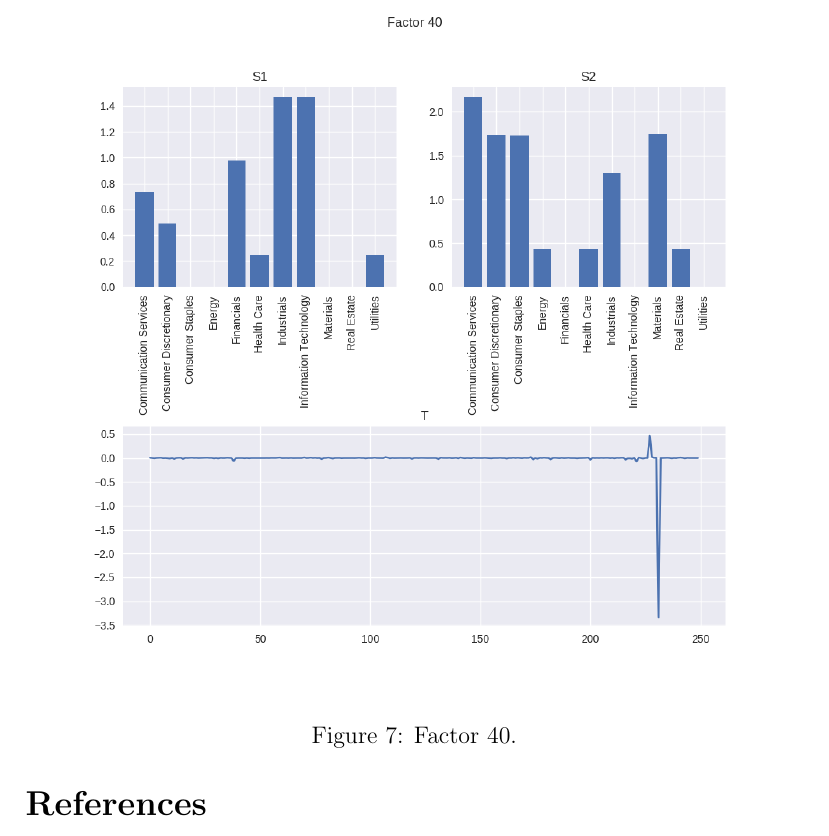
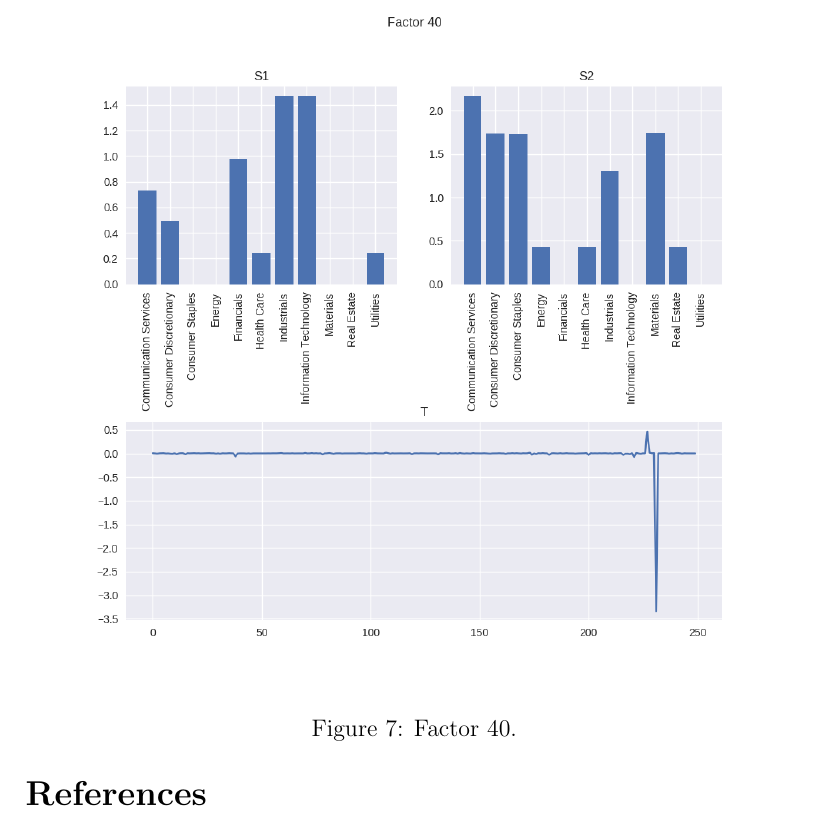
Before and after one commit to g8a9/dsnet, a LaTeX document (main.tex): part of page 11 of 12 before the commit and part of page 11 of 11 after it, cut so that both start at the same text. Compiled offline with pdfLaTeX.

Commit message:
minor changes

```diff
--- a/main.tex
+++ b/main.tex
@@ -184,9 +184,9 @@ Figure \ref{fig:f25} instead shows two clear dominant sectors: \textit{Energy} a
 
 Figure \ref{fig:f40} reports two quite different distributions in $S_1$ and $S_2$. The most influential sectors are not overlapped: \textit{Industrials} and \textit{Information Technology} lead in $S_1$ and \textit{Communication Services}, \textit{Consumer Discretionary}, \textit{Consumer Staples} and \textit{Materials} lead in $S_2$.
 
-\begin{figure}[!h]
+\begin{figure}[h]
 	\centering
-	\includegraphics[width=\textwidth]{factor_40.png}
+	\includegraphics[width=0.99\textwidth]{factor_40.png}
 	\caption{Factor 40.}
 	\label{fig:f40}
 \end{figure}
```
Also changed, not shown: main.pdf, main.tex (4 more changed lines).
